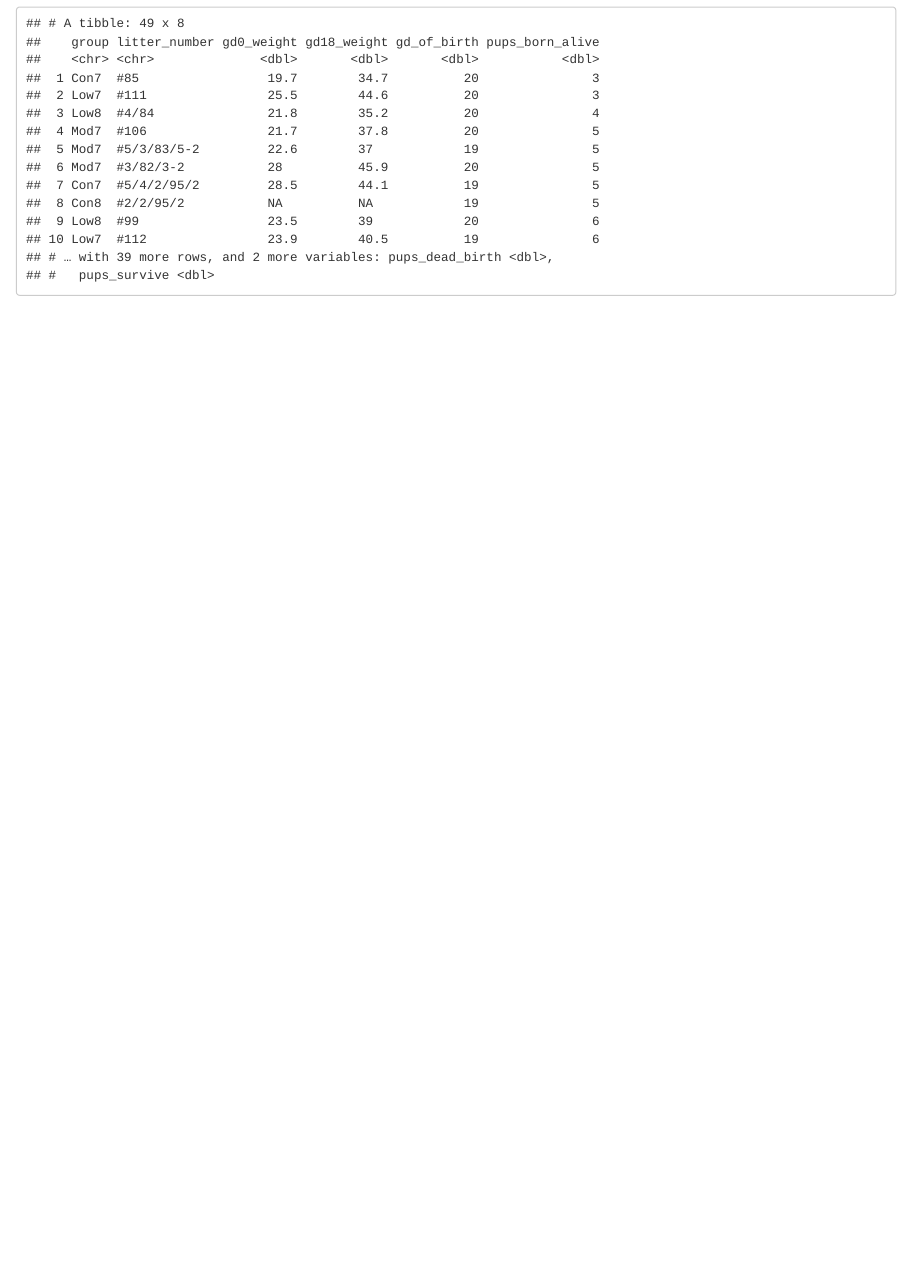
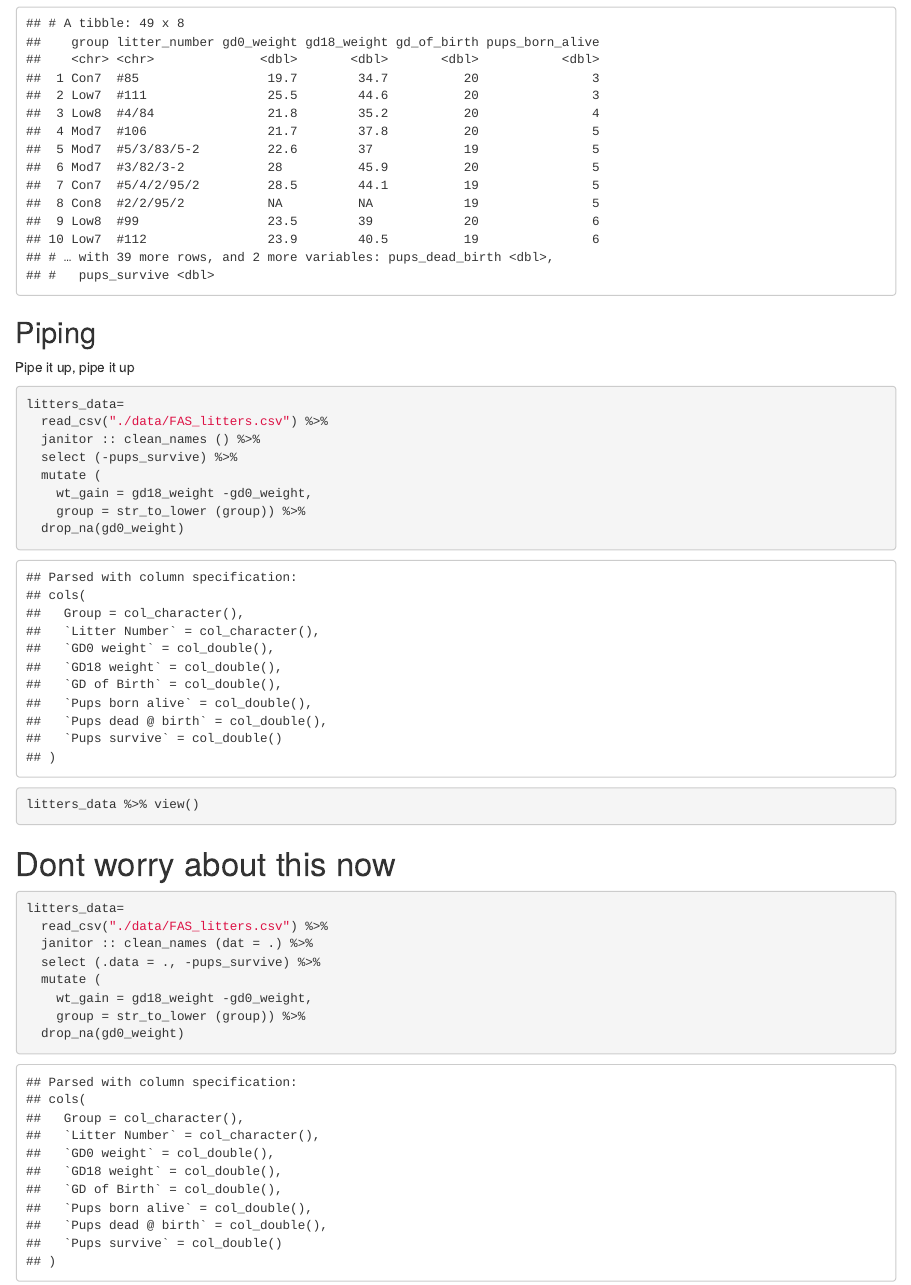
Before and after one commit to ArielleC33/Data_wrangling, an R Markdown document (Data_manipulation.Rmd): the page in a window 1100 px wide, from 7850 px down. The pictures show the output file Data_manipulation.html that the author committed with the source, opened offline.

Commit message:
Piping it

````diff
--- a/Data_manipulation.Rmd
+++ b/Data_manipulation.Rmd
@@ -80,3 +80,32 @@ arrange(litters_data, desc(pups_born_alive))
 
 arrange(litters_data, pups_born_alive, gd0_weight)
 ```
+
+## Piping
+Pipe it up, pipe it up
+
+```{r}
+litters_data=
+  read_csv("./data/FAS_litters.csv") %>%
+  janitor :: clean_names () %>%
+  select (-pups_survive) %>%
+  mutate (
+    wt_gain = gd18_weight -gd0_weight,
+    group = str_to_lower (group)) %>%
+  drop_na(gd0_weight)
+```
+```{r}
+litters_data %>% view()
+```
+
+#Dont worry about this now
+```{r}
+litters_data=
+  read_csv("./data/FAS_litters.csv") %>%
+  janitor :: clean_names (dat = .) %>%
+  select (.data = ., -pups_survive) %>%
+  mutate (
+    wt_gain = gd18_weight -gd0_weight,
+    group = str_to_lower (group)) %>%
+  drop_na(gd0_weight)
+```
````
Also changed, not shown: Data_manipulation.html.
